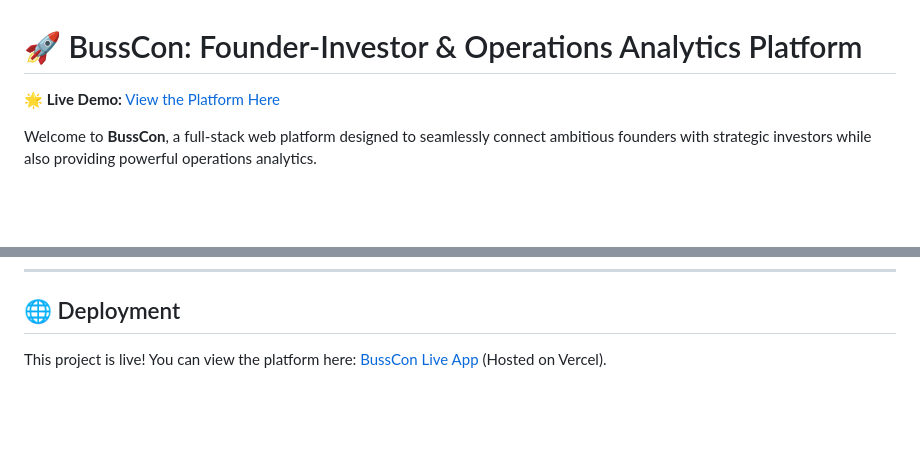
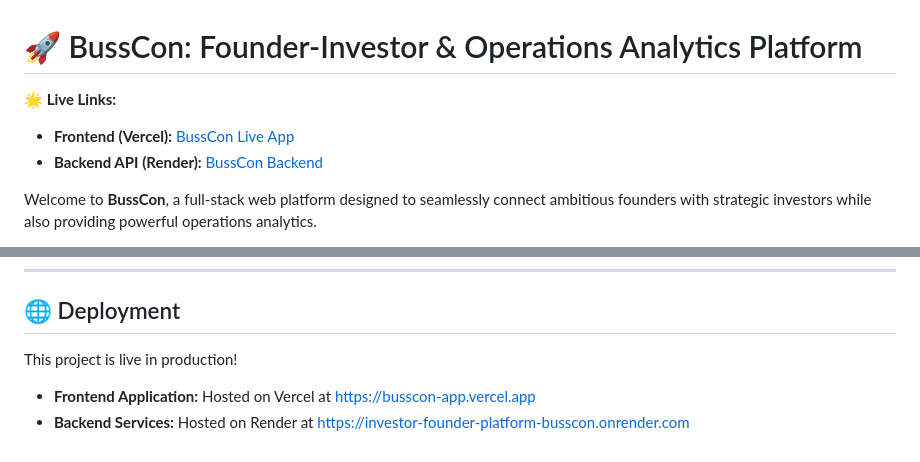
Before and after one commit to PrajyotKorde-18/Investor-founder-Platform-BussCon-, a Markdown page: README.md, 2 parts joined by grey strips. Drawn GitHub-style; blank space fills up the shorter version.

Commit message:
docs: update README with live Render backend URL

```diff
--- a/README.md
+++ b/README.md
@@ -1,6 +1,8 @@
 # 🚀 BussCon: Founder-Investor & Operations Analytics Platform
 
-**🌟 Live Demo:** [View the Platform Here](https://busscon-app.vercel.app)
+**🌟 Live Links:**
+* **Frontend (Vercel):** [BussCon Live App](https://busscon-app.vercel.app)
+* **Backend API (Render):** [BussCon Backend](https://investor-founder-platform-busscon.onrender.com)
 
 Welcome to **BussCon**, a full-stack web platform designed to seamlessly connect ambitious founders with strategic investors while also providing powerful operations analytics.
 
@@ -119,4 +121,6 @@ Make sure you have **Java 22 (or higher)** and **Node.js (v18+ recommended)** in
 ---
 
 ## 🌐 Deployment
-This project is live! You can view the platform here: [BussCon Live App](https://busscon-app.vercel.app) (Hosted on Vercel).
+This project is live in production!
+* **Frontend Application:** Hosted on Vercel at [https://busscon-app.vercel.app](https://busscon-app.vercel.app)
+* **Backend Services:** Hosted on Render at [https://investor-founder-platform-busscon.onrender.com](https://investor-founder-platform-busscon.onrender.com)
```
